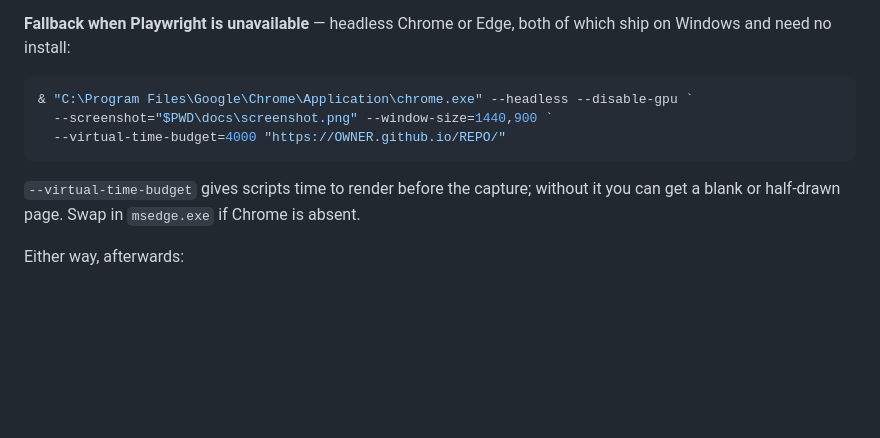
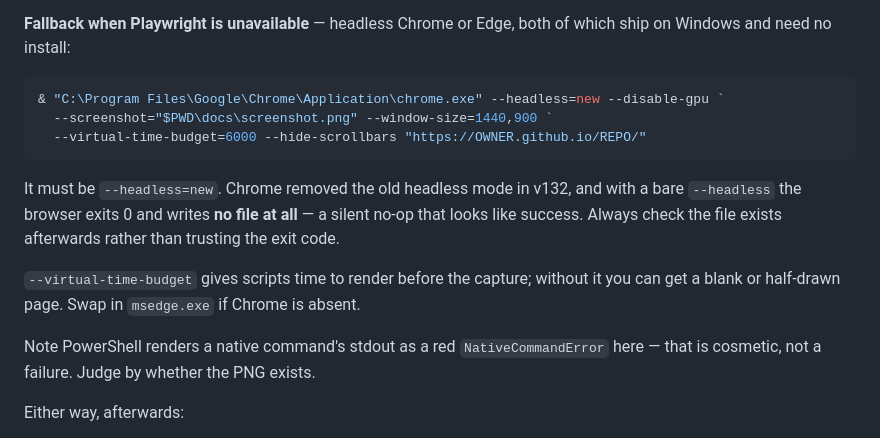
Before and after one commit to hadisgh2811/uobclaudetraining, a Markdown page: .claude/commands/github-publish.md, the part around the change. GitHub-like rendering; blank space fills up the shorter version.

Commit message:
Fix the screenshot fallback to use --headless=new
Chrome removed the old headless mode in v132, so a bare --headless exits 0
and writes no file — a silent no-op that reads as success. Hit this while
capturing the README screenshot.

Co-Authored-By: Claude Opus 5 <noreply@anthropic.com>

````diff
--- a/.claude/commands/github-publish.md
+++ b/.claude/commands/github-publish.md
@@ -211,13 +211,21 @@ is short.
 ship on Windows and need no install:
 
 ```powershell
-& "C:\Program Files\Google\Chrome\Application\chrome.exe" --headless --disable-gpu `
+& "C:\Program Files\Google\Chrome\Application\chrome.exe" --headless=new --disable-gpu `
   --screenshot="$PWD\docs\screenshot.png" --window-size=1440,900 `
-  --virtual-time-budget=4000 "https://OWNER.github.io/REPO/"
+  --virtual-time-budget=6000 --hide-scrollbars "https://OWNER.github.io/REPO/"
 ```
+
+It must be `--headless=new`. Chrome removed the old headless mode in v132, and with a
+bare `--headless` the browser exits 0 and writes **no file at all** — a silent no-op
+that looks like success. Always check the file exists afterwards rather than trusting
+the exit code.
 
 `--virtual-time-budget` gives scripts time to render before the capture; without it you
 can get a blank or half-drawn page. Swap in `msedge.exe` if Chrome is absent.
+
+Note PowerShell renders a native command's stdout as a red `NativeCommandError` here —
+that is cosmetic, not a failure. Judge by whether the PNG exists.
 
 Either way, afterwards:
 
````
